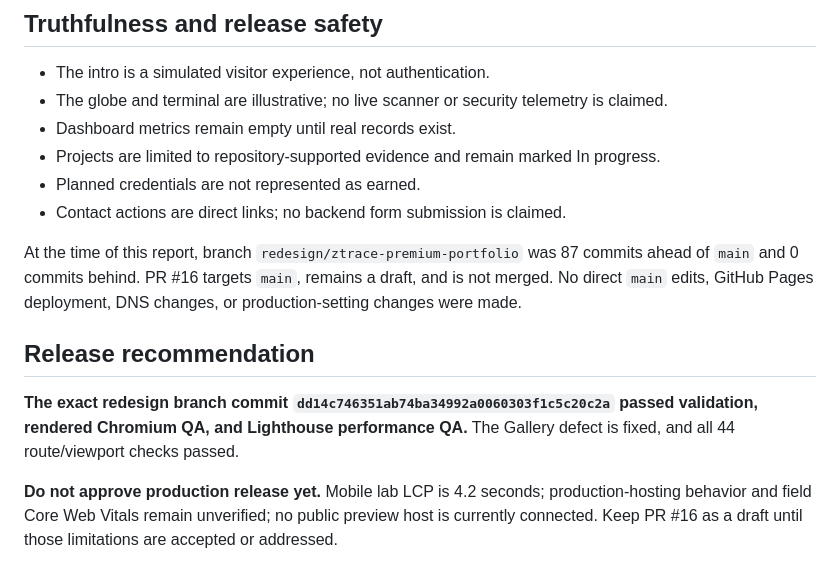
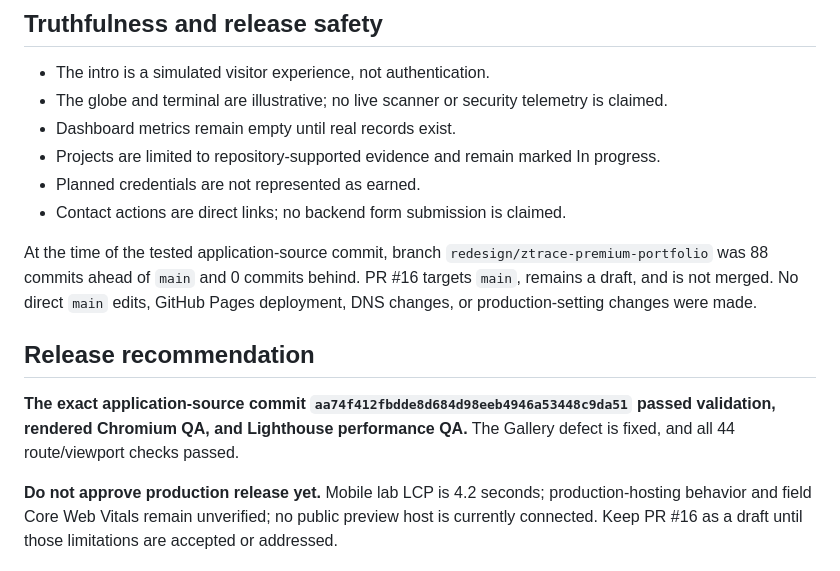
Before and after one commit to ztrace054-x/my-portfolio, a Markdown page: PHASE-10-QA-REPORT.md, the part around one of its changes. GitHub-like rendering.

```diff
--- a/PHASE-10-QA-REPORT.md
+++ b/PHASE-10-QA-REPORT.md
@@ -101,10 +101,10 @@ The repository is a static HTML/CSS/JavaScript site. The existing workflow creat
 - Planned credentials are not represented as earned.
 - Contact actions are direct links; no backend form submission is claimed.
 
-At the time of this report, branch `redesign/ztrace-premium-portfolio` was 87 commits ahead of `main` and 0 commits behind. PR #16 targets `main`, remains a draft, and is not merged. No direct `main` edits, GitHub Pages deployment, DNS changes, or production-setting changes were made.
+At the time of the tested application-source commit, branch `redesign/ztrace-premium-portfolio` was 88 commits ahead of `main` and 0 commits behind. PR #16 targets `main`, remains a draft, and is not merged. No direct `main` edits, GitHub Pages deployment, DNS changes, or production-setting changes were made.
 
 ## Release recommendation
 
-**The exact redesign branch commit `dd14c746351ab74ba34992a0060303f1c5c20c2a` passed validation, rendered Chromium QA, and Lighthouse performance QA.** The Gallery defect is fixed, and all 44 route/viewport checks passed.
+**The exact application-source commit `aa74f412fbdde8d684d98eeb4946a53448c9da51` passed validation, rendered Chromium QA, and Lighthouse performance QA.** The Gallery defect is fixed, and all 44 route/viewport checks passed.
 
 **Do not approve production release yet.** Mobile lab LCP is 4.2 seconds; production-hosting behavior and field Core Web Vitals remain unverified; no public preview host is currently connected. Keep PR #16 as a draft until those limitations are accepted or addressed.
```
Also changed, not shown: other parts of PHASE-10-QA-REPORT.md (+15 -15 lines).
